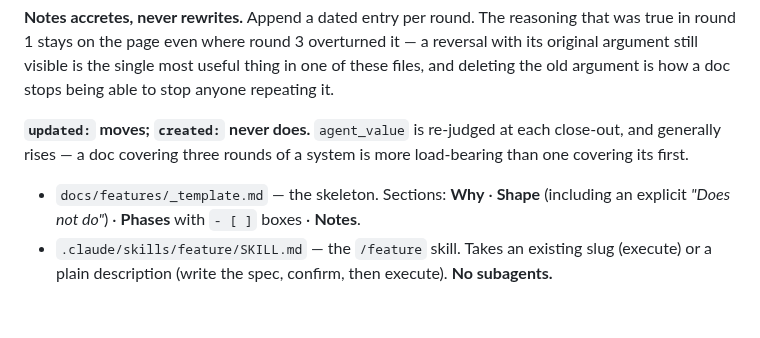
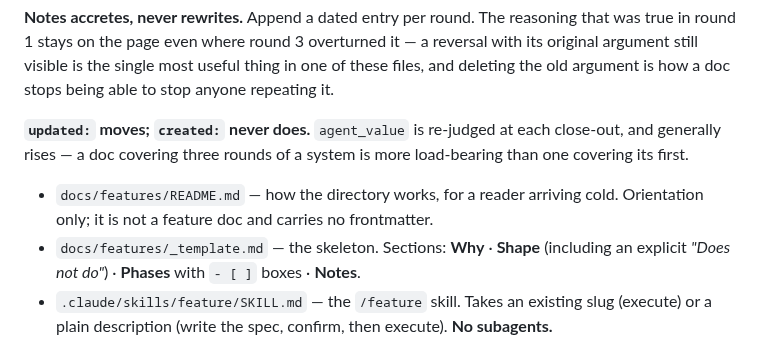
Before and after one commit to skyrowlabs/sky-boss, a Markdown page: CLAUDE.md, the part around the change. Drawn GitHub-style; blank space fills up the shorter version.

```diff
--- a/CLAUDE.md
+++ b/CLAUDE.md
@@ -225,6 +225,8 @@ is how a doc stops being able to stop anyone repeating it.
 generally rises — a doc covering three rounds of a system is more load-bearing than one covering
 its first.
 
+- `docs/features/README.md` — how the directory works, for a reader arriving cold. Orientation
+  only; it is not a feature doc and carries no frontmatter.
 - `docs/features/_template.md` — the skeleton. Sections: **Why** · **Shape** (including an explicit
   *"Does not do"*) · **Phases** with `- [ ]` boxes · **Notes**.
 - `.claude/skills/feature/SKILL.md` — the `/feature` skill. Takes an existing slug (execute) or a
```
Also changed, not shown: docs/features/README.md (added, +130 -0 lines), 1 other file.
